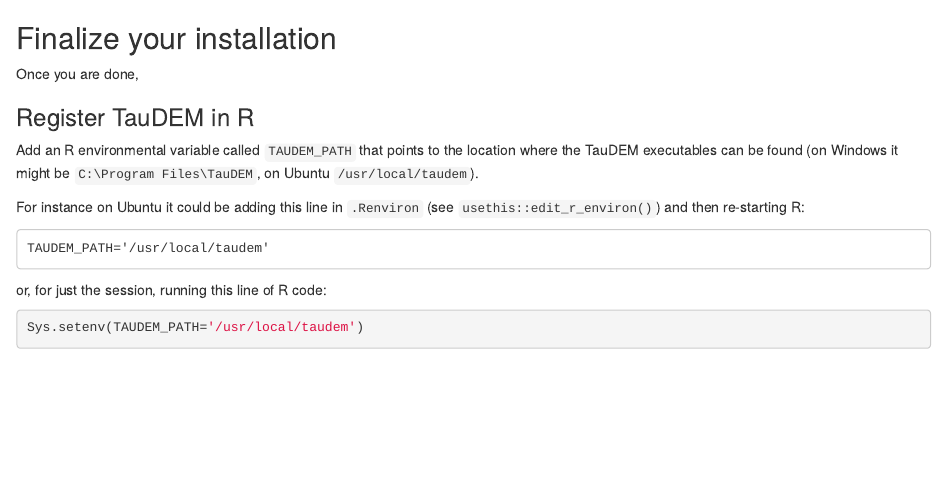
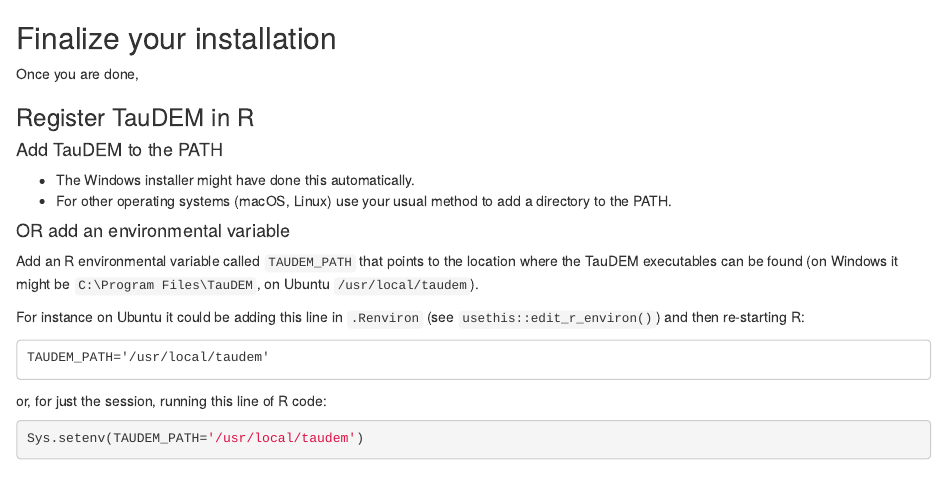
Before and after one commit to lucarraro/traudem, an R Markdown document (vignettes/_sitrep.Rmd): the page in a window 1100 px wide, from its top. Rendered offline with R 4.5, knitr and Pandoc, with nearby package versions.

Commit message:
update doc

```diff
--- a/vignettes/_sitrep.Rmd
+++ b/vignettes/_sitrep.Rmd
@@ -3,6 +3,13 @@
 Once you are done,
 
 ### Register TauDEM in R
+
+#### Add TauDEM to the PATH
+
+- The Windows installer might have done this automatically.
+- For other operating systems (macOS, Linux) use your usual method to add a directory to the PATH.
+
+#### OR add an environmental variable
 
 Add an R environmental variable called `TAUDEM_PATH` that points to the location where the TauDEM executables can be found (on Windows it might be `C:\Program Files\TauDEM`, on Ubuntu `/usr/local/taudem`).
 
```
